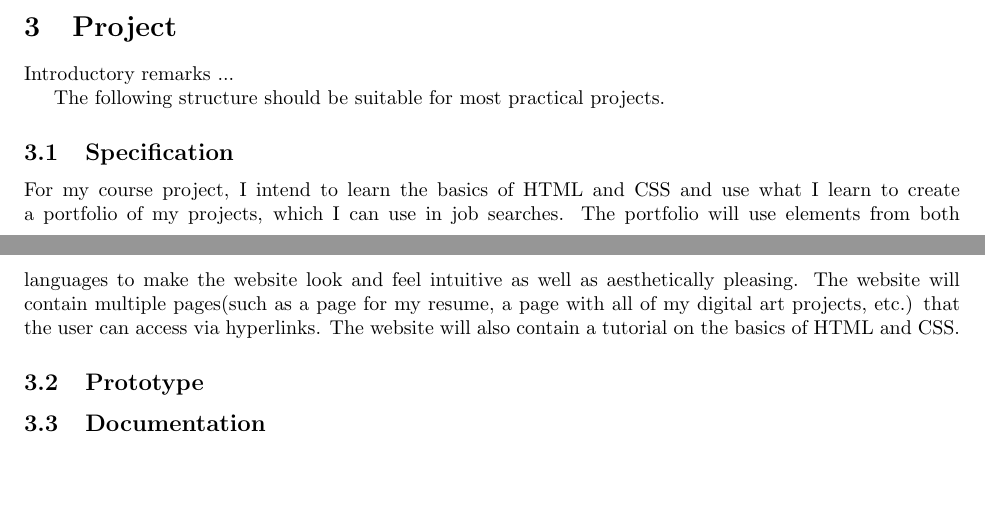
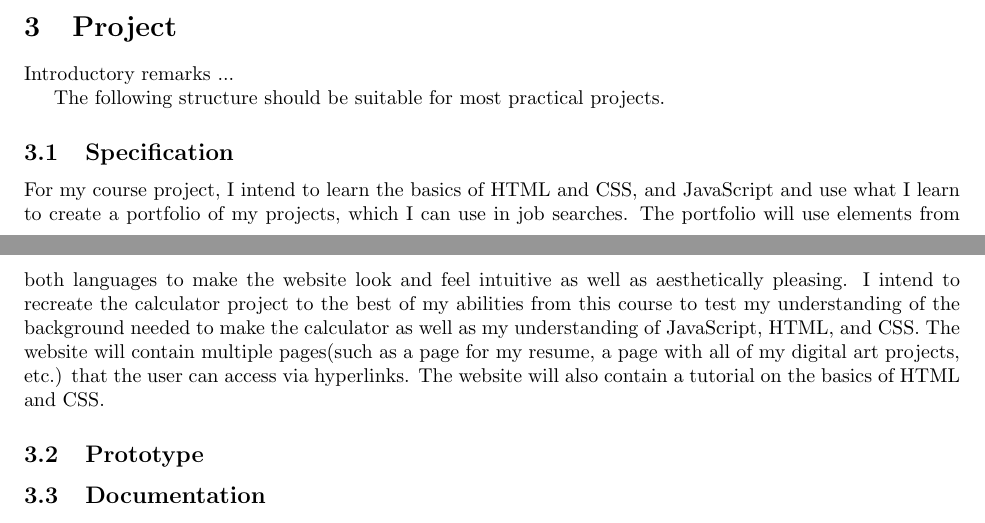
Before and after one commit to Keonity/CPSC-354-Report, a LaTeX paper (report.tex): two parts of pages 13 and 14 of 14, joined at a grey line, cut so that both start at the same text, the shorter picture padded with empty space. Compiled offline with pdfLaTeX.

Commit message:
Homework 7

```diff
--- a/report.tex
+++ b/report.tex
@@ -629,7 +629,7 @@ The following structure should be suitable for most practical projects.
 
 \subsection{Specification}
 
-For my course project, I intend to learn the basics of HTML and CSS and use what I learn to create a portfolio of my projects, which I can use in job searches. The portfolio will use elements from both languages to make the website look and feel intuitive as well as aesthetically pleasing. The website will contain multiple pages(such as a page for my resume, a page with all of my digital art projects, etc.) that the user can access via hyperlinks. The website will also contain a tutorial on the basics of HTML and CSS.
+For my course project, I intend to learn the basics of HTML and CSS, and JavaScript and use what I learn to create a portfolio of my projects, which I can use in job searches. The portfolio will use elements from both languages to make the website look and feel intuitive as well as aesthetically pleasing. I intend to recreate the calculator project to the best of my abilities from this course to test my understanding of the background needed to make the calculator as well as my understanding of JavaScript, HTML, and CSS. The website will contain multiple pages(such as a page for my resume, a page with all of my digital art projects, etc.) that the user can access via hyperlinks. The website will also contain a tutorial on the basics of HTML and CSS.
 
 \subsection{Prototype}
 \subsection{Documentation}
```
Also changed, not shown: report.pdf, 2 other files.
